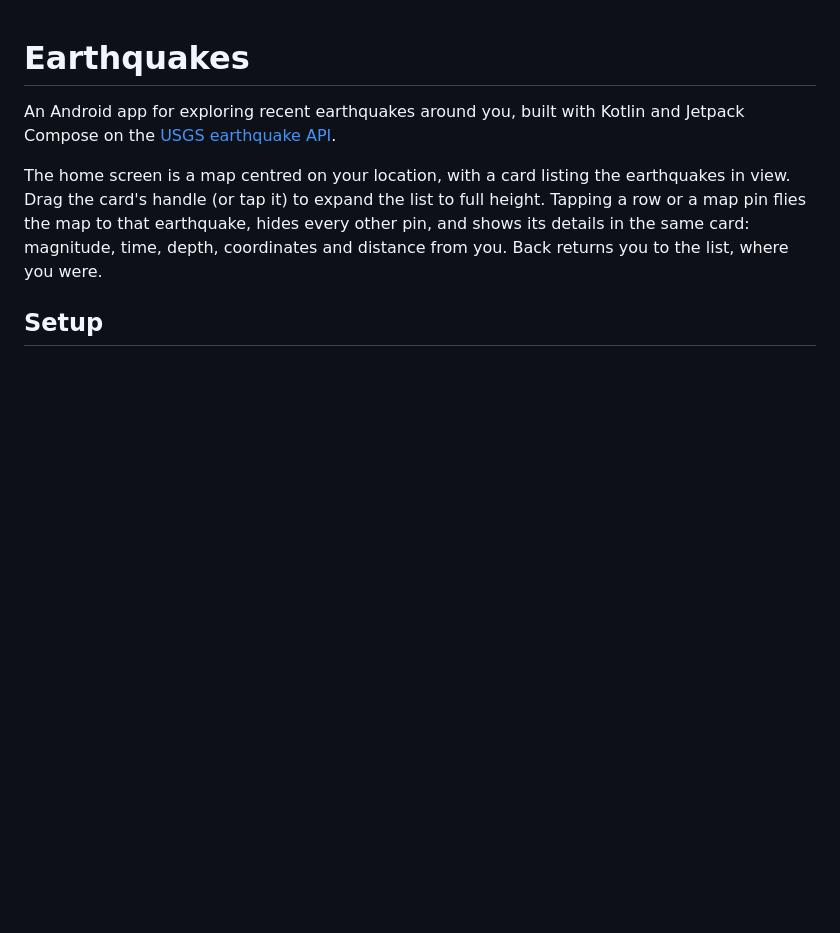
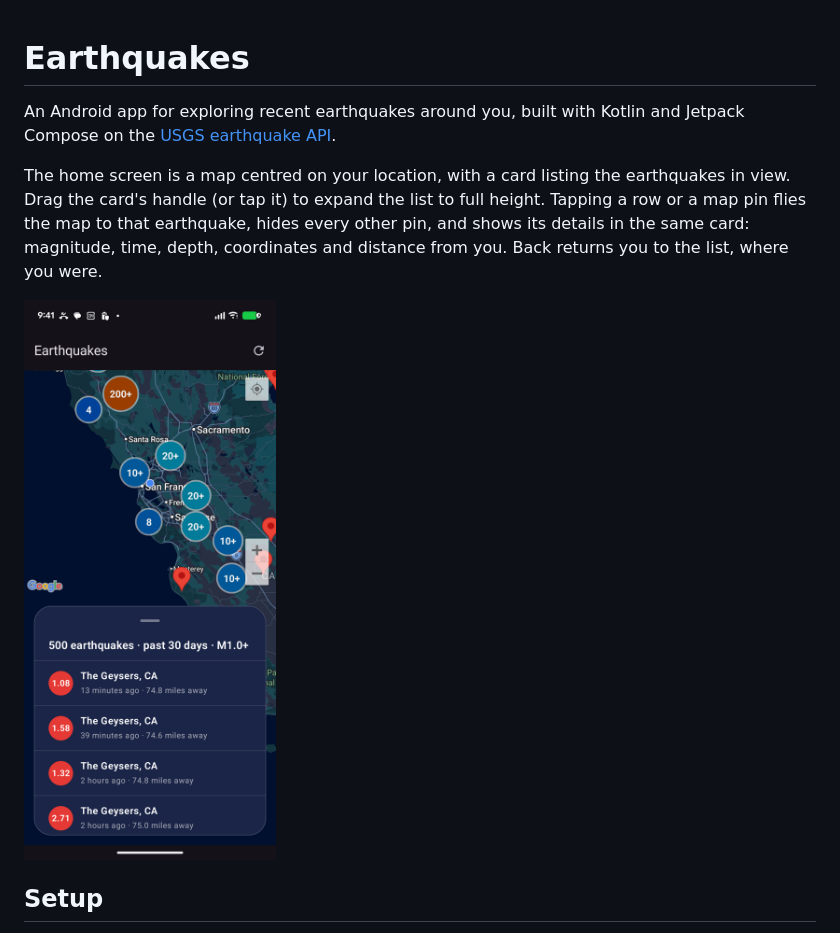
Before and after one commit to nachtien/earthquakes, a Markdown page: README.md, the part around the change. GitHub-like rendering; pictures changed too: docs/screenshot.png (added); blank space fills up the shorter version.

Commit message:
Add a screenshot to the README

```diff
--- a/README.md
+++ b/README.md
@@ -7,6 +7,8 @@ The home screen is a map centred on your location, with a card listing the earth
 Drag the card's handle (or tap it) to expand the list to full height. Tapping a row or a map pin
 flies the map to that earthquake, hides every other pin, and shows its details in the same card: magnitude, time, depth,
 coordinates and distance from you. Back returns you to the list, where you were.
+
+<img src="docs/screenshot.png" alt="The map of earthquakes around the San Francisco Bay Area, with the list card below" width="320">
 
 ## Setup
 
```
